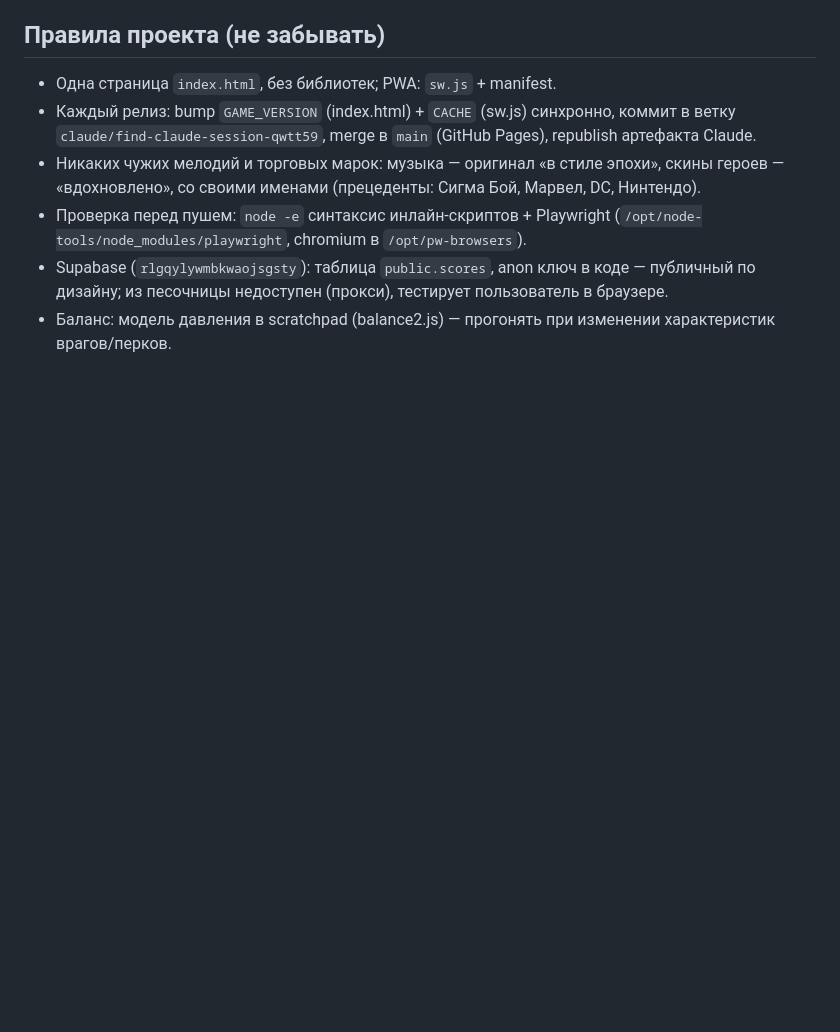
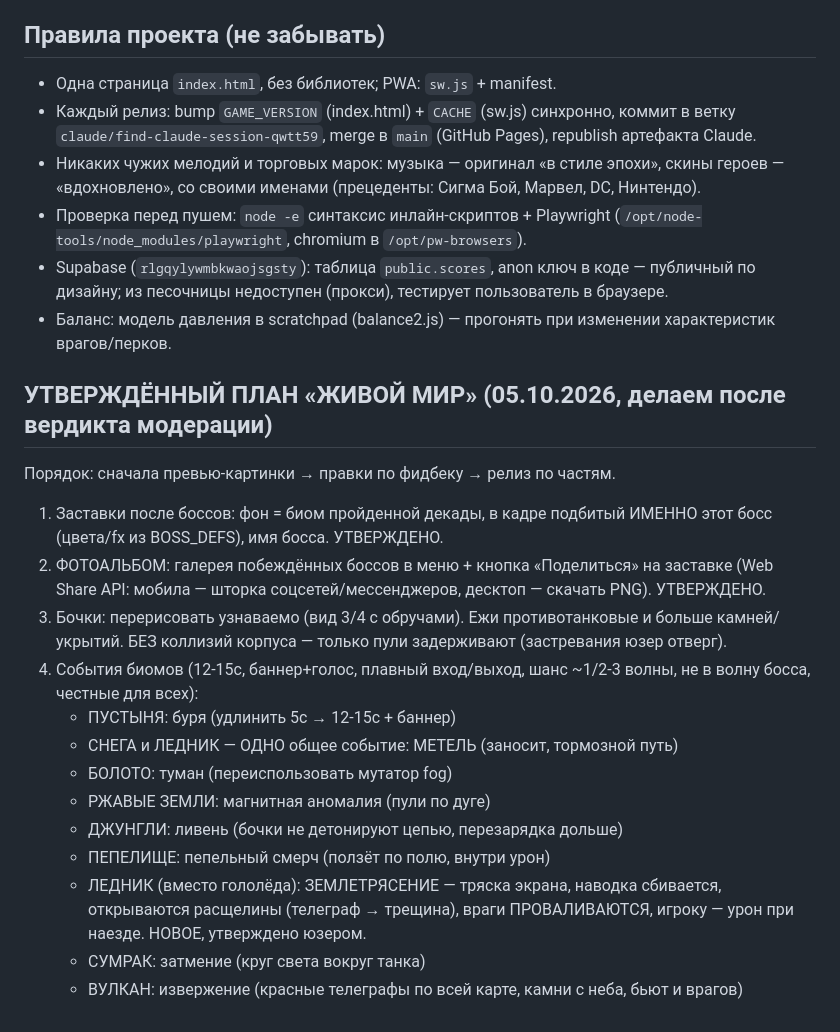
Before and after one commit to alexbadnik-dev/steel-monsters, a Markdown page: ROADMAP.md, the part around the change. GitHub-like rendering; blank space fills up the shorter version.

Commit message:
ROADMAP: утверждённый план «живой мир» — заставки по биомам, фотоальбом с шерингом, бочки/ежи, события биомов + землетрясение
Co-Authored-By: Claude Fable 5 <noreply@anthropic.com>
Claude-Session: https://claude.ai/code/session_01KqeVVkvzpDyL1tczNKbo5F

```diff
--- a/ROADMAP.md
+++ b/ROADMAP.md
@@ -284,3 +284,28 @@ turret:'sau' (низкая бронерубка у кормы, глаза на
   пользователь в браузере.
 - Баланс: модель давления в scratchpad (balance2.js) — прогонять при
   изменении характеристик врагов/перков.
+
+## УТВЕРЖДЁННЫЙ ПЛАН «ЖИВОЙ МИР» (05.10.2026, делаем после вердикта модерации)
+Порядок: сначала превью-картинки → правки по фидбеку → релиз по частям.
+1. Заставки после боссов: фон = биом пройденной декады, в кадре подбитый
+   ИМЕННО этот босс (цвета/fx из BOSS_DEFS), имя босса. УТВЕРЖДЕНО.
+2. ФОТОАЛЬБОМ: галерея побеждённых боссов в меню + кнопка «Поделиться»
+   на заставке (Web Share API: мобила — шторка соцсетей/мессенджеров,
+   десктоп — скачать PNG). УТВЕРЖДЕНО.
+3. Бочки: перерисовать узнаваемо (вид 3/4 с обручами). Ежи противотанковые
+   и больше камней/укрытий. БЕЗ коллизий корпуса — только пули задерживают
+   (застревания юзер отверг).
+4. События биомов (12-15с, баннер+голос, плавный вход/выход, шанс ~1/2-3
+   волны, не в волну босса, честные для всех):
+   - ПУСТЫНЯ: буря (удлинить 5с → 12-15с + баннер)
+   - СНЕГА и ЛЕДНИК — ОДНО общее событие: МЕТЕЛЬ (заносит, тормозной путь)
+   - БОЛОТО: туман (переиспользовать мутатор fog)
+   - РЖАВЫЕ ЗЕМЛИ: магнитная аномалия (пули по дуге)
+   - ДЖУНГЛИ: ливень (бочки не детонируют цепью, перезарядка дольше)
+   - ПЕПЕЛИЩЕ: пепельный смерч (ползёт по полю, внутри урон)
+   - ЛЕДНИК (вместо гололёда): ЗЕМЛЕТРЯСЕНИЕ — тряска экрана, наводка
+     сбивается, открываются расщелины (телеграф → трещина), враги
+     ПРОВАЛИВАЮТСЯ, игроку — урон при наезде. НОВОЕ, утверждено юзером.
+   - СУМРАК: затмение (круг света вокруг танка)
+   - ВУЛКАН: извержение (красные телеграфы по всей карте, камни с неба,
+     бьют и врагов)
```
